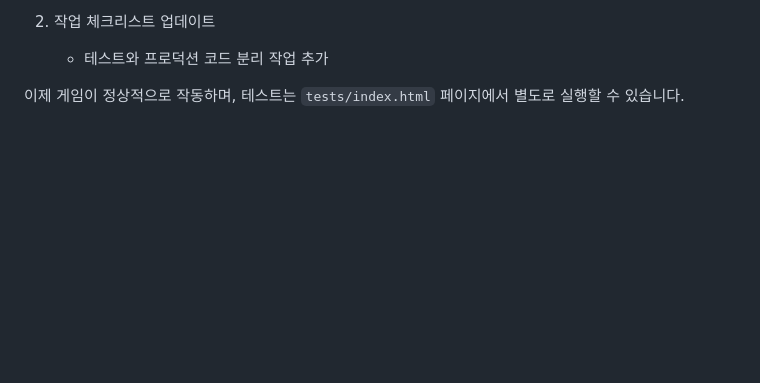
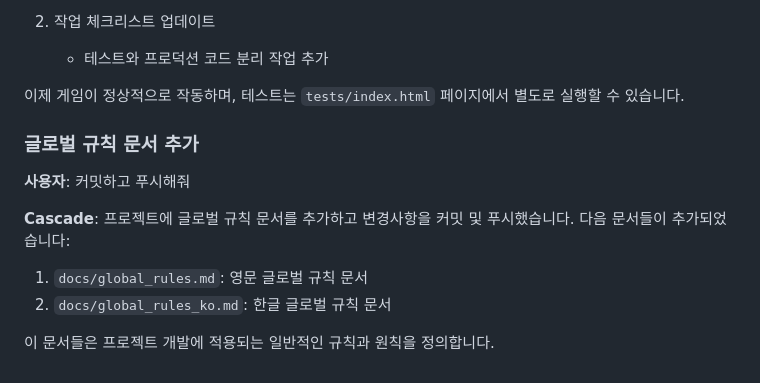
Before and after one commit to Hands-On-Vibe-Coding/TicTacToe, a Markdown page: docs/chat.md, the part around the change. Drawn GitHub-style; blank space fills up the shorter version.

Commit message:
대화 기록 업데이트 - 글로벌 규칙 문서 추가 내용 기록

```diff
--- a/docs/chat.md
+++ b/docs/chat.md
@@ -179,3 +179,15 @@ Step Id: 122
    - 테스트와 프로덕션 코드 분리 작업 추가
 
 이제 게임이 정상적으로 작동하며, 테스트는 `tests/index.html` 페이지에서 별도로 실행할 수 있습니다.
+
+### 글로벌 규칙 문서 추가
+**사용자**:
+커밋하고 푸시해줘
+
+**Cascade**:
+프로젝트에 글로벌 규칙 문서를 추가하고 변경사항을 커밋 및 푸시했습니다. 다음 문서들이 추가되었습니다:
+
+1. `docs/global_rules.md`: 영문 글로벌 규칙 문서
+2. `docs/global_rules_ko.md`: 한글 글로벌 규칙 문서
+
+이 문서들은 프로젝트 개발에 적용되는 일반적인 규칙과 원칙을 정의합니다.
```
